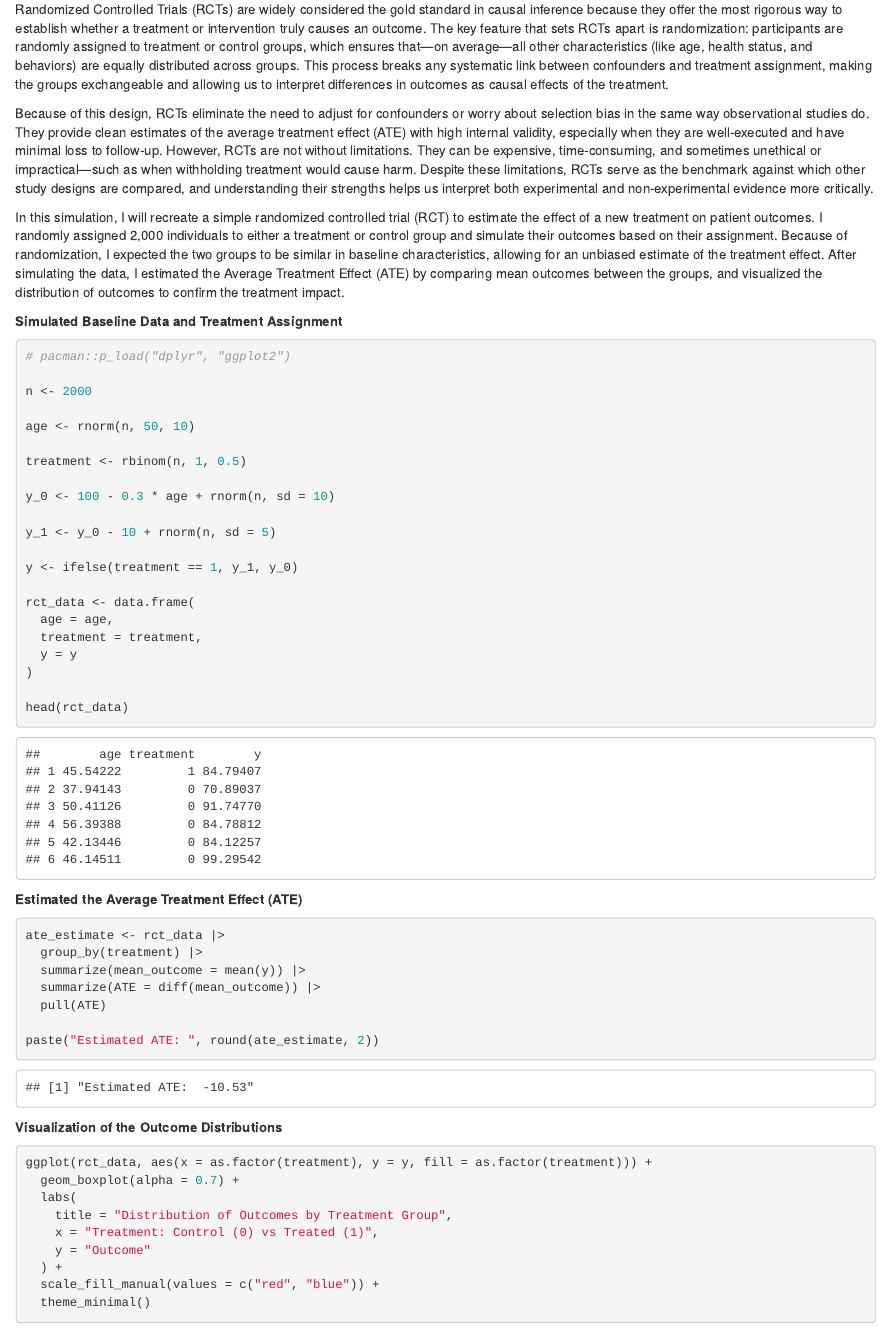
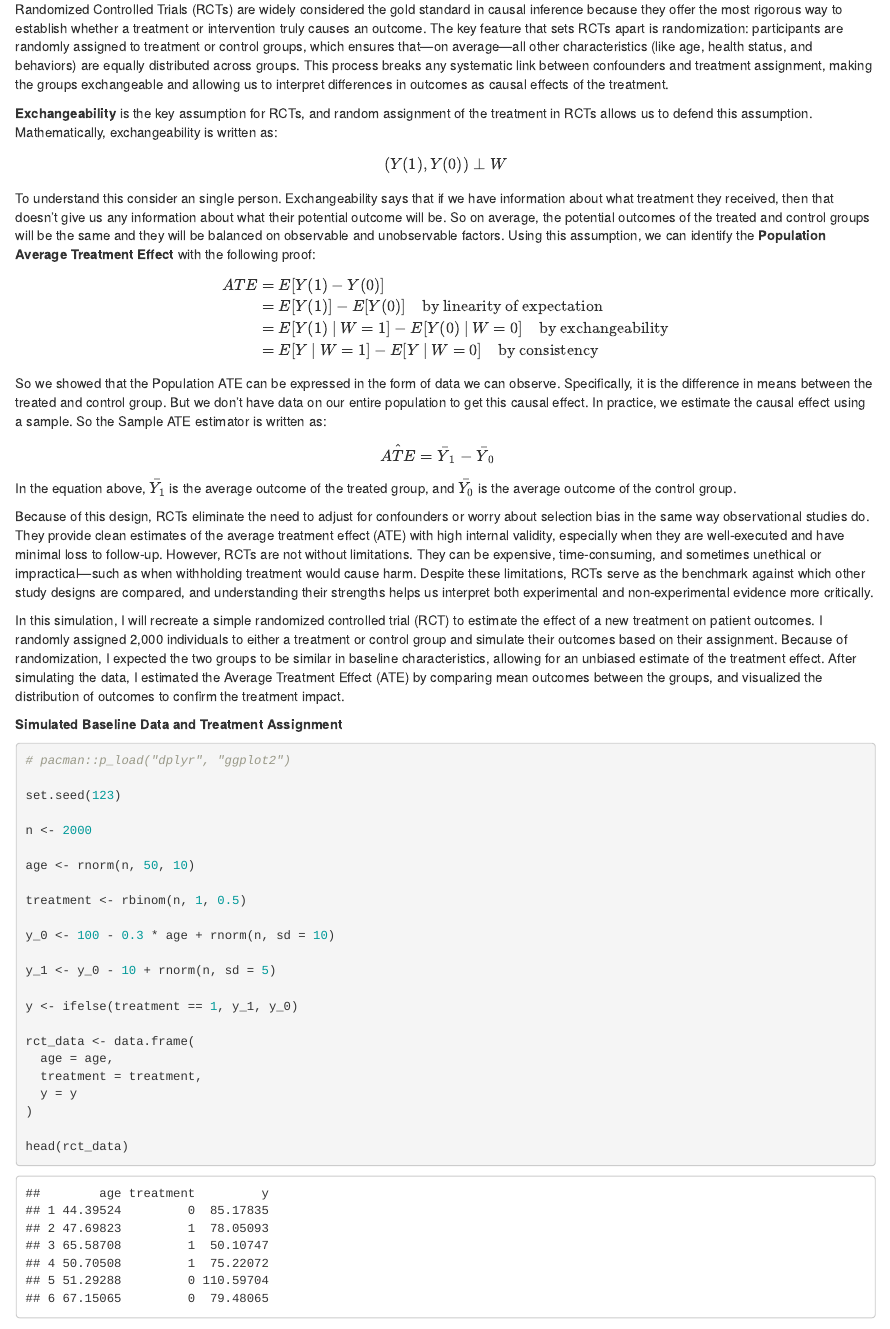
Before and after one commit to fbargaglistoffi/causal_inference_undergrad, an R Markdown document (02_rcts.Rmd): the page in a window 1100 px wide, from 820 px down. Rendered offline with R 4.5, knitr and Pandoc, with nearby package versions; drawn as R Markdown's standard HTML page in place of the format the file asks for; code that draws random numbers runs with fixed seeds of ours; common packages that the code uses without loading them are loaded.

Commit message:
added seed and potential outcomes notation for 2.1

````diff
--- a/02_rcts.Rmd
+++ b/02_rcts.Rmd
@@ -29,6 +29,32 @@
 
 Randomized Controlled Trials (RCTs) are widely considered the gold standard in causal inference because they offer the most rigorous way to establish whether a treatment or intervention truly causes an outcome. The key feature that sets RCTs apart is randomization: participants are randomly assigned to treatment or control groups, which ensures that—on average—all other characteristics (like age, health status, and behaviors) are equally distributed across groups. This process breaks any systematic link between confounders and treatment assignment, making the groups exchangeable and allowing us to interpret differences in outcomes as causal effects of the treatment.
 
+**Exchangeability** is the key assumption for RCTs, and random assignment of the treatment in RCTs allows us to defend this assumption. Mathematically, exchangeability is written as:
+
+$$
+(Y(1), Y(0)) \perp W
+$$
+To understand this consider an single person. Exchangeability says that if we have information about what treatment they received, then that doesn't give us any information about what their potential outcome will be. So on average, the potential outcomes of the treated and control groups will be the same and they will be balanced on observable and unobservable factors. Using this assumption, we can identify the **Population Average Treatment Effect** with the following proof:
+
+$$
+\begin{align*}
+ATE &= E[Y(1) - Y(0)] \\
+&= E[Y(1)] - E[Y(0)] \quad \text{by linearity of expectation} \\
+&= E[Y(1) \ | \ W=1] - E[Y(0) \ | \  W = 0] \quad \text{by exchangeability} \\
+&= E[Y \ | \ W = 1] - E[Y \ | \ W = 0] \quad \text{by consistency}
+\end{align*}
+$$
+
+So we showed that the Population ATE can be expressed in the form of data we can observe. Specifically, it is the difference in means between the treated and control group. But we don't have data on our entire population to get this causal effect. In practice, we estimate the causal effect using a sample. So the Sample ATE estimator is written as:
+
+$$
+\begin{align*}
+\hat{ATE} &= \bar Y_1 - \bar Y_0 \quad
+\end{align*}
+$$
+
+In the equation above, $\bar{Y_1}$ is the average outcome of the treated group, and $\bar{Y_0}$ is the average outcome of the control group.
+
 Because of this design, RCTs eliminate the need to adjust for confounders or worry about selection bias in the same way observational studies do. They provide clean estimates of the average treatment effect (ATE) with high internal validity, especially when they are well-executed and have minimal loss to follow-up. However, RCTs are not without limitations. They can be expensive, time-consuming, and sometimes unethical or impractical—such as when withholding treatment would cause harm. Despite these limitations, RCTs serve as the benchmark against which other study designs are compared, and understanding their strengths helps us interpret both experimental and non-experimental evidence more critically.
 
 In this simulation, I will recreate a simple randomized controlled trial (RCT) to estimate the effect of a new treatment on patient outcomes. I randomly assigned 2,000 individuals to either a treatment or control group and simulate their outcomes based on their assignment. Because of randomization, I expected the two groups to be similar in baseline characteristics, allowing for an unbiased estimate of the treatment effect. After simulating the data, I estimated the Average Treatment Effect (ATE) by comparing mean outcomes between the groups, and visualized the distribution of outcomes to confirm the treatment impact.
@@ -38,6 +64,8 @@ In this simulation, I will recreate a simple randomized controlled trial (RCT) t
 ```{r}
 
 # pacman::p_load("dplyr", "ggplot2")
+
+set.seed(123)
 
 n <- 2000
 
````
Also changed, not shown: Causal-Inference-Graduate_files/figure-html/unnamed-chunk-10-1.png, Causal-Inference-Graduate_files/figure-html/unnamed-chunk-12-1.png, Causal-Inference-Graduate_files/figure-html/unnamed-chunk-14-1.png, Causal-Inference-Graduate_files/figure-html/unnamed-chunk-15-1.png, Causal-Inference-Graduate_files/figure-html/unnamed-chunk-19-1.png, Causal-Inference-Graduate_files/figure-html/unnamed-chunk-25-1.png, docs/search_index.json, 14 other files.
